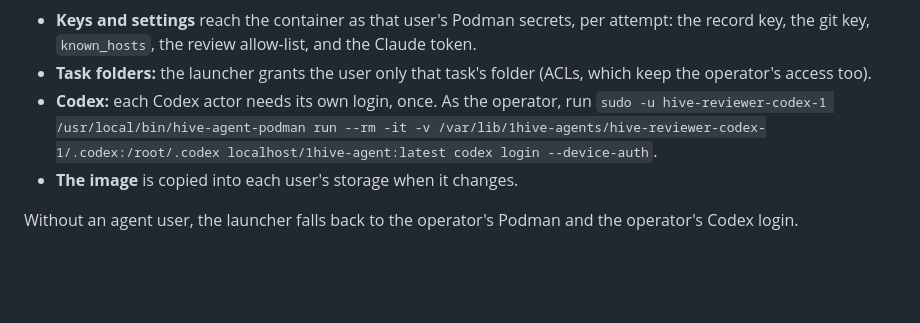
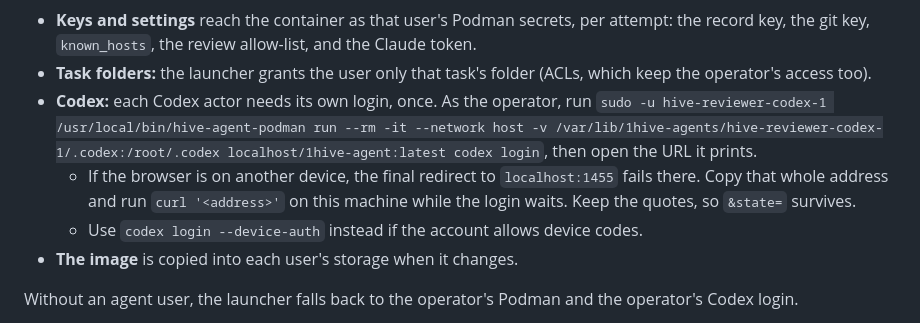
Before and after one commit to 1-hive/1-hive, a Markdown page: deploy/README.md, the part around the change. Drawn GitHub-style; blank space fills up the shorter version.

Commit message:
deploy/README: the Codex login for an agent user (browser flow, remote callback)
Co-Authored-By: Claude Opus 5.5 <noreply@anthropic.com>
Claude-Session: https://claude.ai/code/session_011MPXkXbtMT3mEep1k1CupD

```diff
--- a/deploy/README.md
+++ b/deploy/README.md
@@ -33,7 +33,9 @@ It reaches the record, the model gateway and sshd at 10.0.2.2, the host's loopba
 **Agent users** (`deploy/agent-users.sh`, since 2026-10-06). Each actor has its own OS user (`hive-worker-claude-1`, …), and its containers run in that user's rootless Podman (`sudo -u <user> /usr/local/bin/hive-agent-podman`). An agent that escapes its container is that unprivileged user: it can't read the operator's files, other agents' keys or other tasks' folders. In detail:
 - **Keys and settings** reach the container as that user's Podman secrets, per attempt: the record key, the git key, `known_hosts`, the review allow-list, and the Claude token.
 - **Task folders:** the launcher grants the user only that task's folder (ACLs, which keep the operator's access too).
-- **Codex:** each Codex actor needs its own login, once. As the operator, run `sudo -u hive-reviewer-codex-1 /usr/local/bin/hive-agent-podman run --rm -it -v /var/lib/1hive-agents/hive-reviewer-codex-1/.codex:/root/.codex localhost/1hive-agent:latest codex login --device-auth`.
+- **Codex:** each Codex actor needs its own login, once. As the operator, run `sudo -u hive-reviewer-codex-1 /usr/local/bin/hive-agent-podman run --rm -it --network host -v /var/lib/1hive-agents/hive-reviewer-codex-1/.codex:/root/.codex localhost/1hive-agent:latest codex login`, then open the URL it prints.
+  - If the browser is on another device, the final redirect to `localhost:1455` fails there. Copy that whole address and run `curl '<address>'` on this machine while the login waits. Keep the quotes, so `&state=` survives.
+  - Use `codex login --device-auth` instead if the account allows device codes.
 - **The image** is copied into each user's storage when it changes.
 
 Without an agent user, the launcher falls back to the operator's Podman and the operator's Codex login.
```
